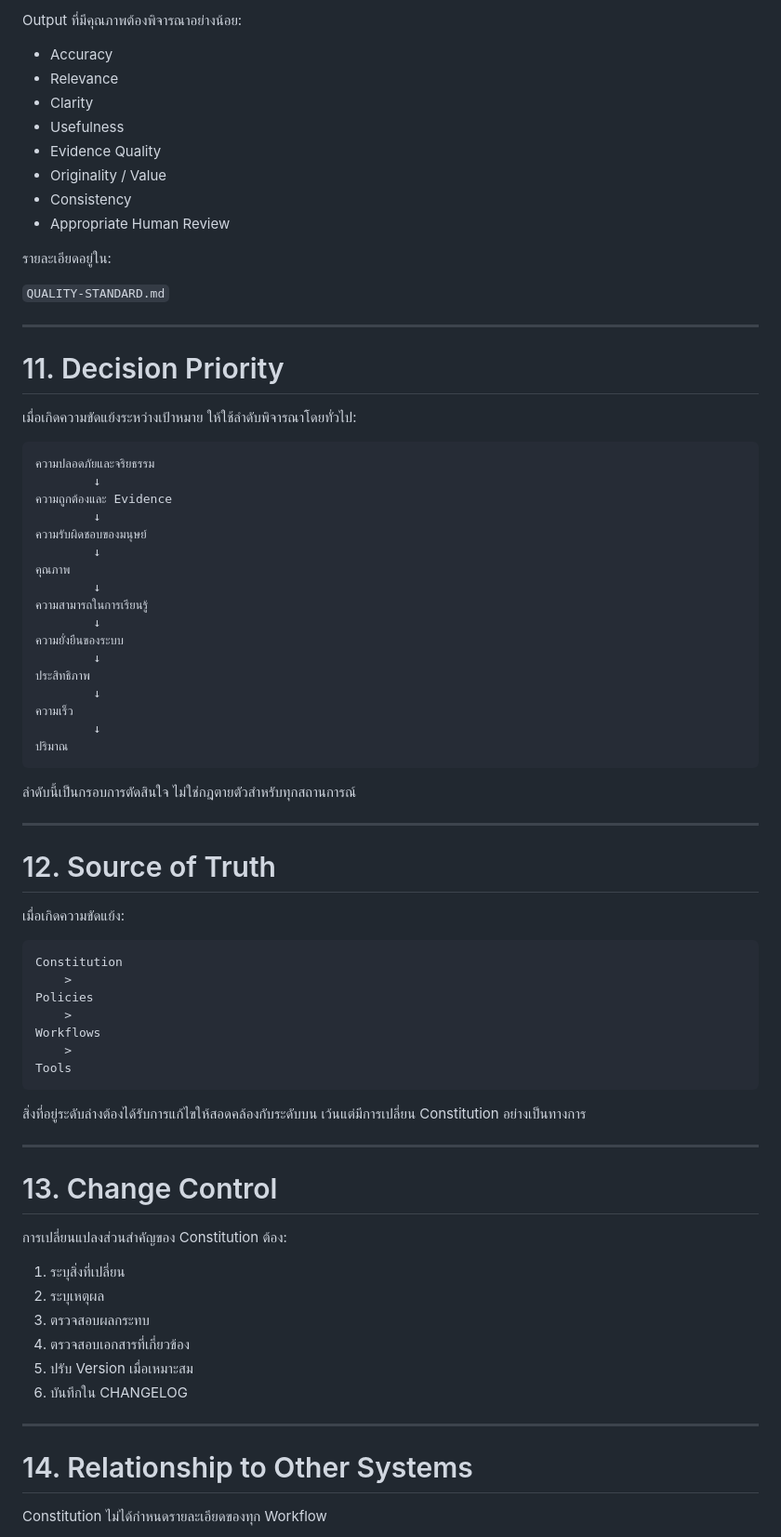
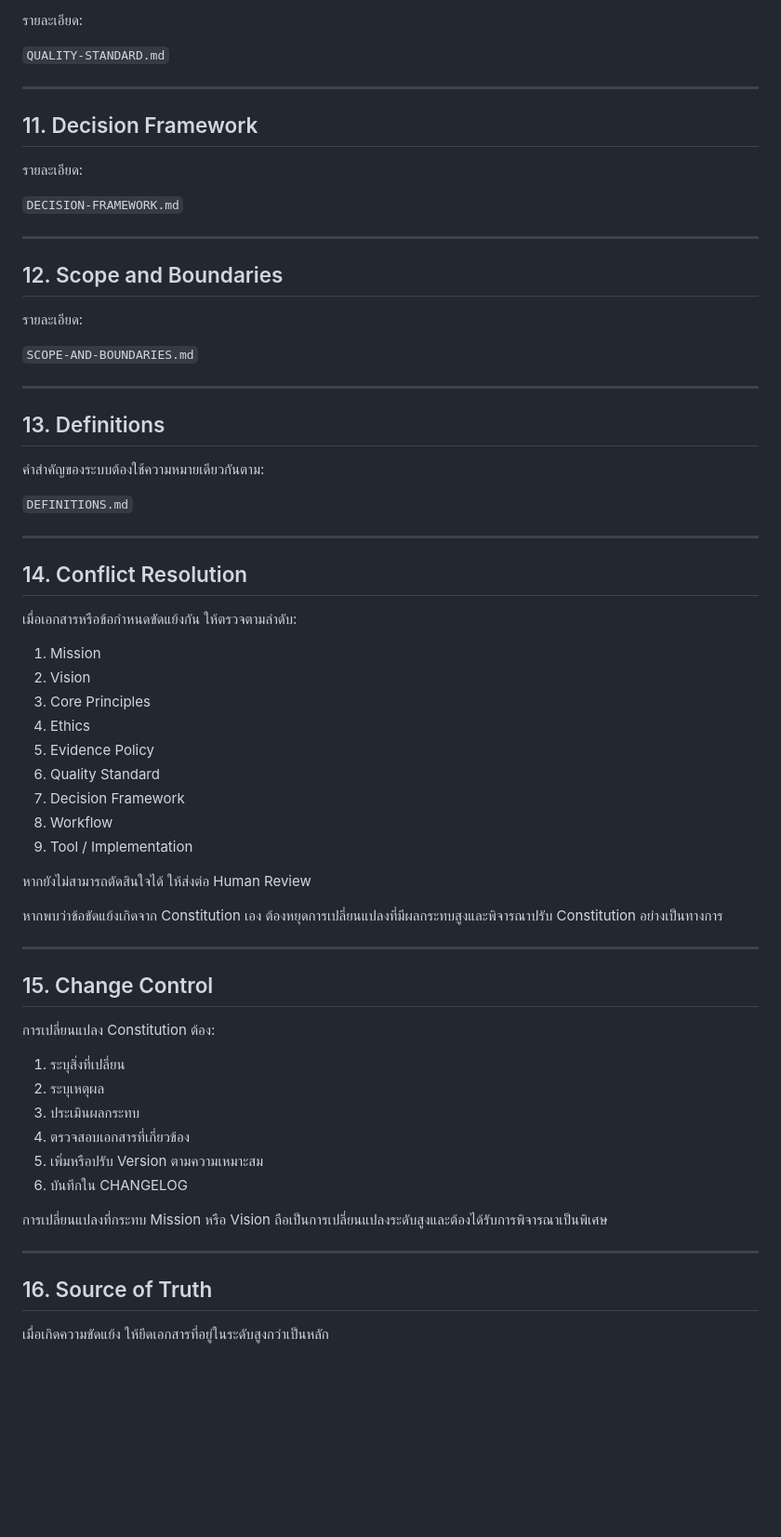
Before and after one commit to delucksy-afk/Content-ai-os, a Markdown page: constitution/CONSTITUTION.md, the part around one of its changes. Shown at 93% size. Drawn GitHub-style; blank space fills up the shorter version.

Commit message:
Update Constitution status and section headings

````diff
--- a/constitution/CONSTITUTION.md
+++ b/constitution/CONSTITUTION.md
@@ -180,81 +100,70 @@ Content AI OS ต้องดำเนินงานโดยคำนึงถ
 
-Output ที่มีคุณภาพต้องพิจารณาอย่างน้อย:
-
-* Accuracy
-* Relevance
-* Clarity
-* Usefulness
-* Evidence Quality
-* Originality / Value
-* Consistency
-* Appropriate Human Review
-
-รายละเอียดอยู่ใน:
+รายละเอียด:
 
 `QUALITY-STANDARD.md`
 
 ---
 
-# 11. Decision Priority
+## 11. Decision Framework
 
-เมื่อเกิดความขัดแย้งระหว่างเป้าหมาย ให้ใช้ลำดับพิจารณาโดยทั่วไป:
+รายละเอียด:
 
-```text
-ความปลอดภัยและจริยธรรม
-        ↓
-ความถูกต้องและ Evidence
-        ↓
-ความรับผิดชอบของมนุษย์
-        ↓
-คุณภาพ
-        ↓
-ความสามารถในการเรียนรู้
-        ↓
-ความยั่งยืนของระบบ
-        ↓
-ประสิทธิภาพ
-        ↓
-ความเร็ว
-        ↓
-ปริมาณ
-```
-
-ลำดับนี้เป็นกรอบการตัดสินใจ ไม่ใช่กฎตายตัวสำหรับทุกสถานการณ์
+`DECISION-FRAMEWORK.md`
 
 ---
 
-# 12. Source of Truth
+## 12. Scope and Boundaries
 
-เมื่อเกิดความขัดแย้ง:
+รายละเอียด:
 
-```text
-Constitution
-    >
-Policies
-    >
-Workflows
-    >
-Tools
-```
-
-สิ่งที่อยู่ระดับล่างต้องได้รับการแก้ไขให้สอดคล้องกับระดับบน เว้นแต่มีการเปลี่ยน Constitution อย่างเป็นทางการ
+`SCOPE-AND-BOUNDARIES.md`
 
 ---
 
-# 13. Change Control
+## 13. Definitions
 
-การเปลี่ยนแปลงส่วนสำคัญของ Constitution ต้อง:
+คำสำคัญของระบบต้องใช้ความหมายเดียวกันตาม:
+
+`DEFINITIONS.md`
+
+---
+
+## 14. Conflict Resolution
+
+เมื่อเอกสารหรือข้อกำหนดขัดแย้งกัน ให้ตรวจตามลำดับ:
+
+1. Mission
+2. Vision
+3. Core Principles
+4. Ethics
+5. Evidence Policy
+6. Quality Standard
+7. Decision Framework
+8. Workflow
+9. Tool / Implementation
+
+หากยังไม่สามารถตัดสินใจได้ ให้ส่งต่อ Human Review
+
+หากพบว่าข้อขัดแย้งเกิดจาก Constitution เอง ต้องหยุดการเปลี่ยนแปลงที่มีผลกระทบสูงและพิจารณาปรับ Constitution อย่างเป็นทางการ
+
+---
+
+## 15. Change Control
+
+การเปลี่ยนแปลง Constitution ต้อง:
 
 1. ระบุสิ่งที่เปลี่ยน
 2. ระบุเหตุผล
-3. ตรวจสอบผลกระทบ
+3. ประเมินผลกระทบ
 4. ตรวจสอบเอกสารที่เกี่ยวข้อง
-5. ปรับ Version เมื่อเหมาะสม
+5. เพิ่มหรือปรับ Version ตามความเหมาะสม
 6. บันทึกใน CHANGELOG
+
+การเปลี่ยนแปลงที่กระทบ Mission หรือ Vision ถือเป็นการเปลี่ยนแปลงระดับสูงและต้องได้รับการพิจารณาเป็นพิเศษ
 
 ---
 
-# 14. Relationship to Other Systems
+## 16. Source of Truth
 
-Constitution ไม่ได้กำหนดรายละเอียดของทุก Workflow
+เมื่อเกิดความขัดแย้ง ให้ยึดเอกสารที่อยู่ในระดับสูงกว่าเป็นหลัก
 
````
Also changed, not shown: other parts of constitution/CONSTITUTION.md (+90 -153 lines).
